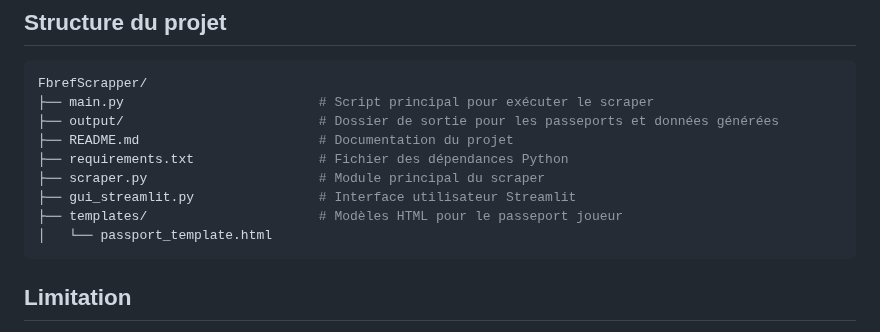
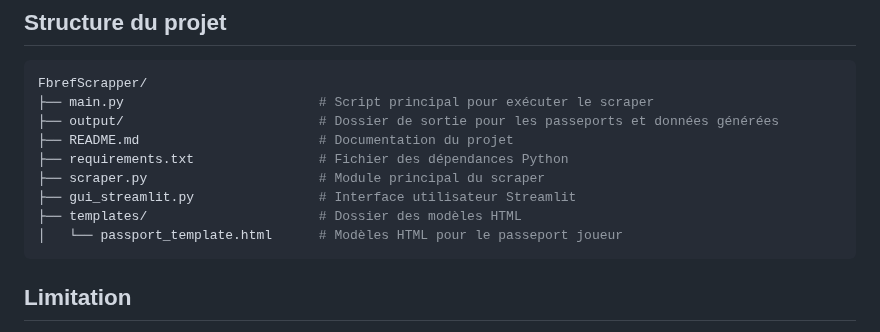
Before and after one commit to efrenois/FbrefScraper, a Markdown page: README.md, the part around the change. Drawn GitHub-style.

````diff
--- a/README.md
+++ b/README.md
@@ -99,8 +99,8 @@ FbrefScrapper/
 ├── requirements.txt                # Fichier des dépendances Python
 ├── scraper.py                      # Module principal du scraper
 ├── gui_streamlit.py                # Interface utilisateur Streamlit
-├── templates/                      # Modèles HTML pour le passeport joueur
-│   └── passport_template.html
+├── templates/                      # Dossier des modèles HTML
+│   └── passport_template.html      # Modèles HTML pour le passeport joueur
 ```
 ## Limitation
 •	Dépend du format des pages FBref. Les changements sur le site peuvent casser le scraper.
````
